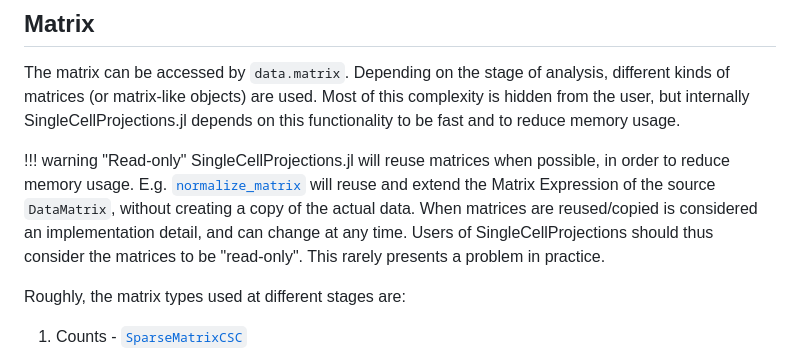
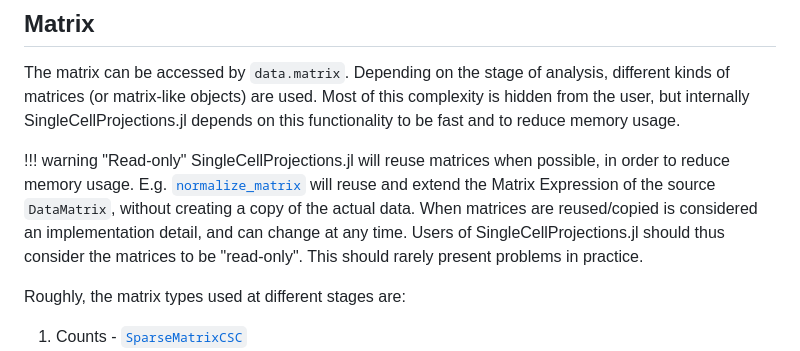
Before and after one commit to BioJulia/SingleCellProjections.jl, a Markdown page: docs/src/datamatrices.md, the part around the change. Rendered like a GitHub page.

Commit message:
Read-only clarifications

```diff
--- a/docs/src/datamatrices.md
+++ b/docs/src/datamatrices.md
@@ -86,8 +86,8 @@ Most of this complexity is hidden from the user, but internally SingleCellProjec
     SingleCellProjections.jl will reuse matrices when possible, in order to reduce memory usage.
     E.g. [`normalize_matrix`](@ref) will reuse and extend the Matrix Expression of the source `DataMatrix`, without creating a copy of the actual data.
     When matrices are reused/copied is considered an implementation detail, and can change at any time.
-    Users of SingleCellProjections should thus consider the matrices to be "read-only".
-    This rarely presents a problem in practice.
+    Users of SingleCellProjections.jl should thus consider the matrices to be "read-only".
+    This should rarely present problems in practice.
 
 
 Roughly, the matrix types used at different stages are:
```
